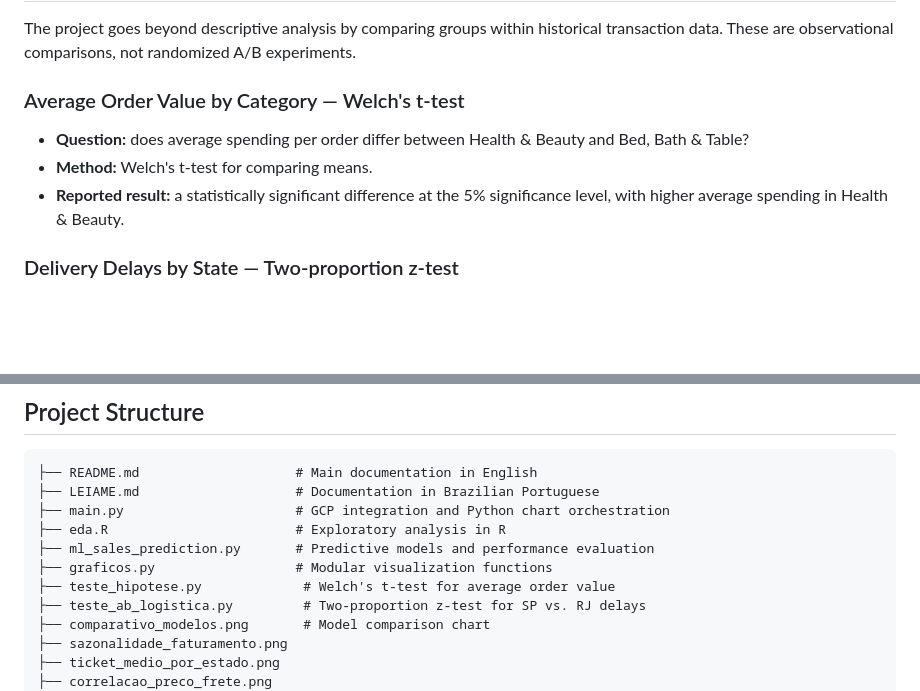
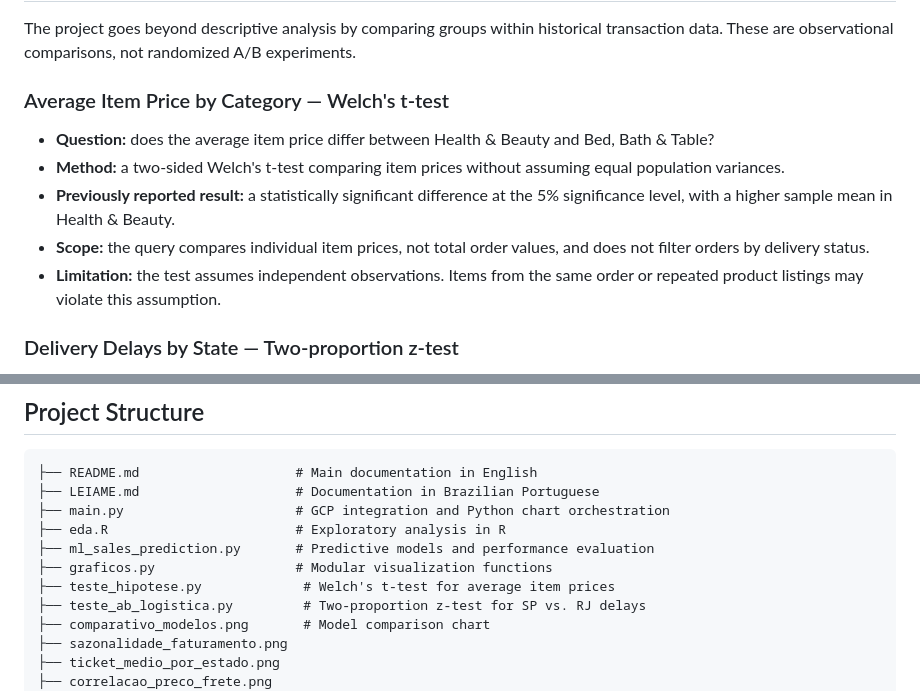
Before and after one commit to lucasmachi/projeto-analytics-ecommerce, a Markdown page: README.md, 2 parts joined by grey strips. Drawn GitHub-style; blank space fills up the shorter version.

Commit message:
Update README for average item price analysis

```diff
--- a/README.md
+++ b/README.md
@@ -33,11 +33,13 @@ The workflow combines cloud-based data processing, SQL analysis, statistical hyp
 
 The project goes beyond descriptive analysis by comparing groups within historical transaction data. These are observational comparisons, not randomized A/B experiments.
 
-### Average Order Value by Category — Welch's t-test
+### Average Item Price by Category — Welch's t-test
 
-- **Question:** does average spending per order differ between Health & Beauty and Bed, Bath & Table?
-- **Method:** Welch's t-test for comparing means.
-- **Reported result:** a statistically significant difference at the 5% significance level, with higher average spending in Health & Beauty.
+- **Question:** does the average item price differ between Health & Beauty and Bed, Bath & Table?
+- **Method:** a two-sided Welch's t-test comparing item prices without assuming equal population variances.
+- **Previously reported result:** a statistically significant difference at the 5% significance level, with a higher sample mean in Health & Beauty.
+- **Scope:** the query compares individual item prices, not total order values, and does not filter orders by delivery status.
+- **Limitation:** the test assumes independent observations. Items from the same order or repeated product listings may violate this assumption.
 
 ### Delivery Delays by State — Two-proportion z-test
 
@@ -96,7 +98,7 @@ These metrics measure the size of errors, not whether the models consistently ov
 ├── eda.R                        # Exploratory analysis in R
 ├── ml_sales_prediction.py       # Predictive models and performance evaluation
 ├── graficos.py                  # Modular visualization functions
-├── teste_hipotese.py             # Welch's t-test for average order value
+├── teste_hipotese.py             # Welch's t-test for average item prices
 ├── teste_ab_logistica.py         # Two-proportion z-test for SP vs. RJ delays
 ├── comparativo_modelos.png       # Model comparison chart
 ├── sazonalidade_faturamento.png
```
